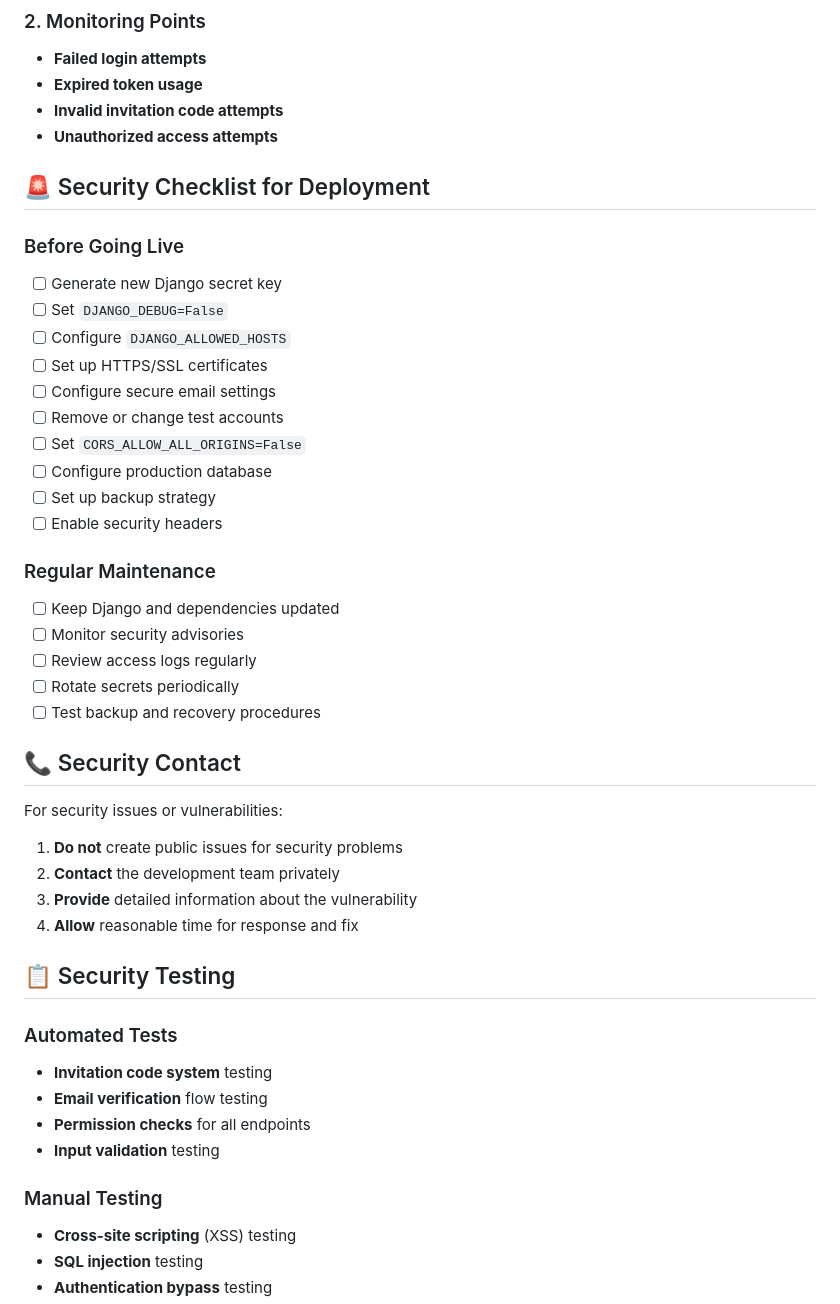
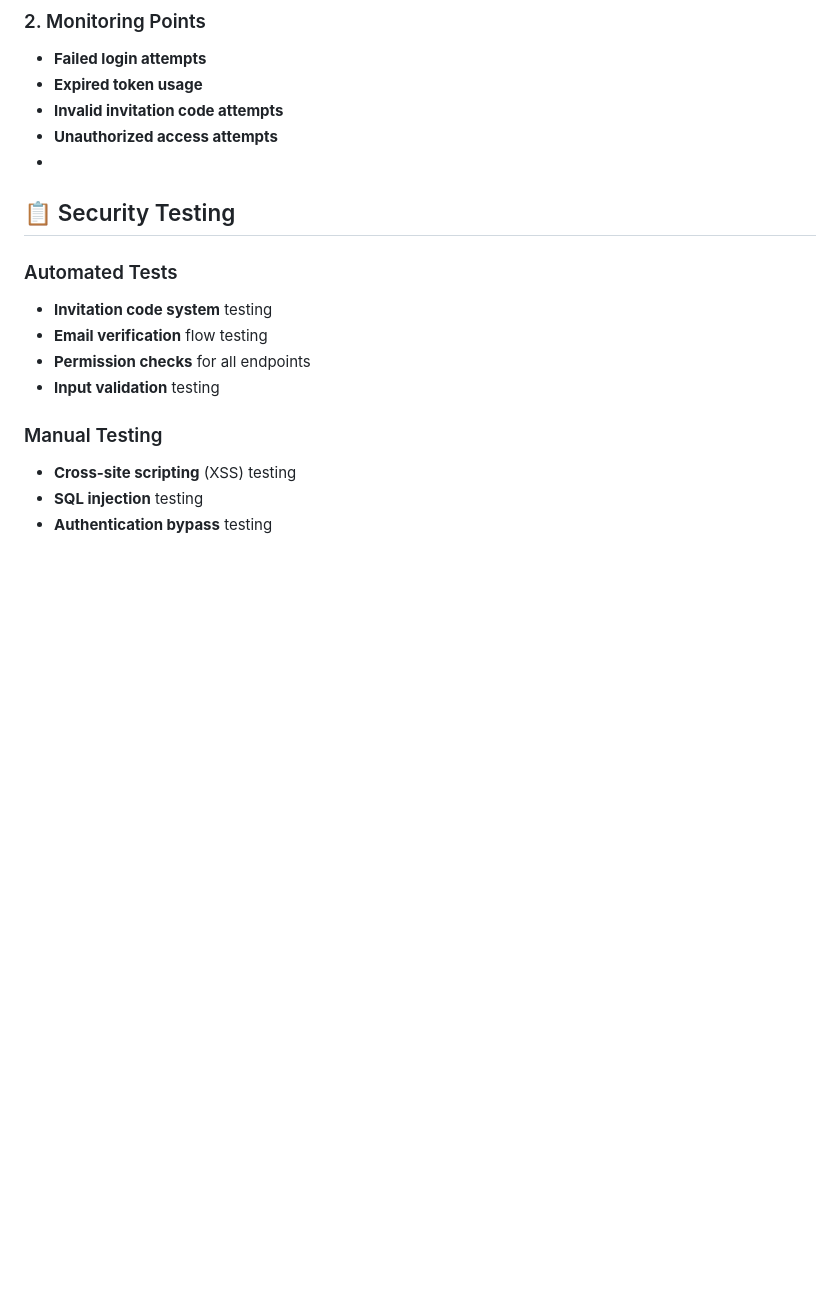
Before and after one commit to immatt-0/lenbrary, a Markdown page: SECURITY.md, the part around the change. Rendered like a GitHub page; blank space fills up the shorter version.

```diff
--- a/SECURITY.md
+++ b/SECURITY.md
@@ -119,36 +119,7 @@ DEFAULT_FROM_EMAIL=noreply@yourdomain.com
 - **Expired token usage**
 - **Invalid invitation code attempts**
 - **Unauthorized access attempts**
-
-## 🚨 Security Checklist for Deployment
-
-### Before Going Live
-- [ ] Generate new Django secret key
-- [ ] Set `DJANGO_DEBUG=False`
-- [ ] Configure `DJANGO_ALLOWED_HOSTS`
-- [ ] Set up HTTPS/SSL certificates
-- [ ] Configure secure email settings
-- [ ] Remove or change test accounts
-- [ ] Set `CORS_ALLOW_ALL_ORIGINS=False`
-- [ ] Configure production database
-- [ ] Set up backup strategy
-- [ ] Enable security headers
-
-### Regular Maintenance
-- [ ] Keep Django and dependencies updated
-- [ ] Monitor security advisories
-- [ ] Review access logs regularly
-- [ ] Rotate secrets periodically
-- [ ] Test backup and recovery procedures
-
-## 📞 Security Contact
-
-For security issues or vulnerabilities:
-1. **Do not** create public issues for security problems
-2. **Contact** the development team privately
-3. **Provide** detailed information about the vulnerability
-4. **Allow** reasonable time for response and fix
-
+-
 ## 📋 Security Testing
 
 ### Automated Tests
```
